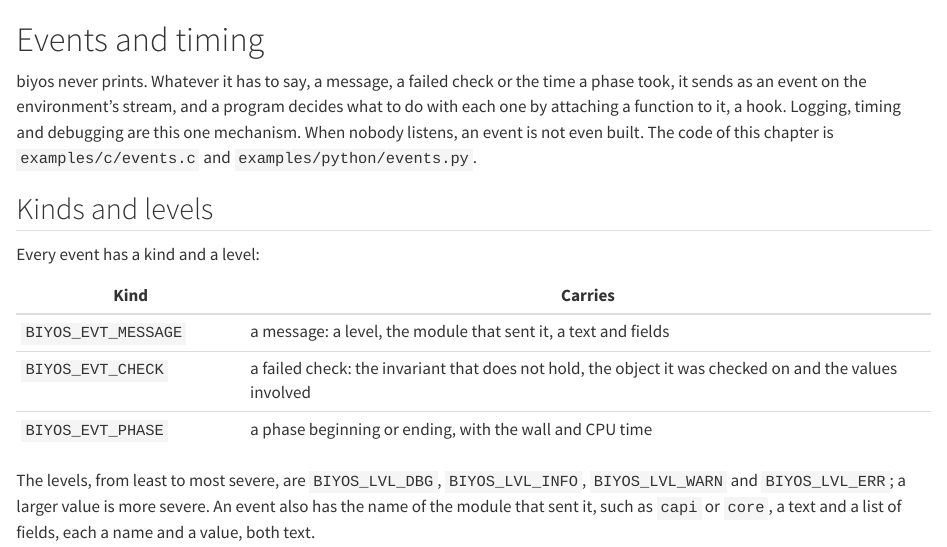
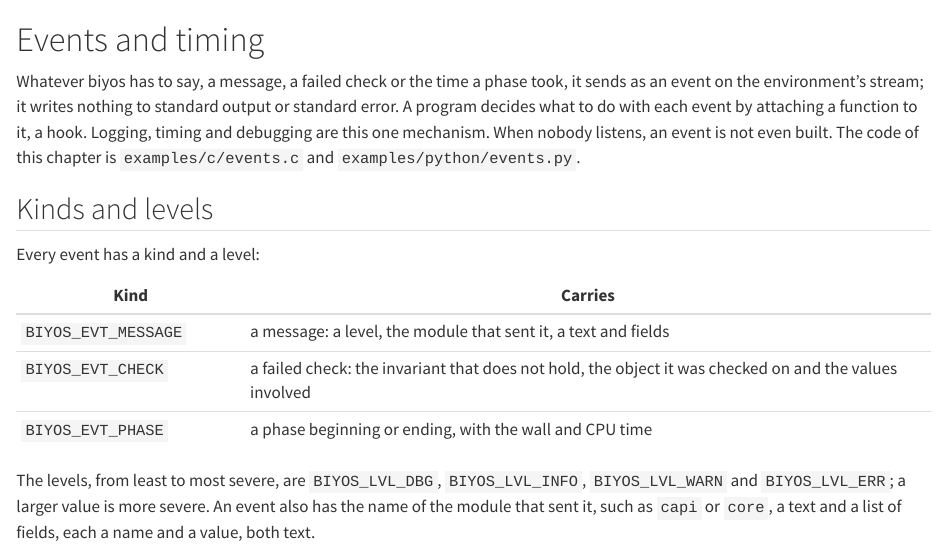
Before and after one commit to biyos-org/biyos, a Quarto document (docs/guide/events.qmd): the page in a window 1100 px wide, from its top. Rendered offline with R 4.5, knitr and Pandoc in place of Quarto, with nearby package versions.

Commit message:
Say that biyos writes nothing to standard output

```diff
--- a/docs/guide/events.qmd
+++ b/docs/guide/events.qmd
@@ -1,6 +1,6 @@
 # Events and timing {#sec-events}
 
-biyos never prints. Whatever it has to say, a message, a failed check or the time a phase took, it sends as an event on the environment's stream, and a program decides what to do with each one by attaching a function to it, a hook. Logging, timing and debugging are this one mechanism. When nobody listens, an event is not even built. The code of this chapter is `examples/c/events.c` and `examples/python/events.py`.
+Whatever biyos has to say, a message, a failed check or the time a phase took, it sends as an event on the environment's stream; it writes nothing to standard output or standard error. A program decides what to do with each event by attaching a function to it, a hook. Logging, timing and debugging are this one mechanism. When nobody listens, an event is not even built. The code of this chapter is `examples/c/events.c` and `examples/python/events.py`.
 
 ## Kinds and levels {#sec-events-kinds}
 
```
Also changed, not shown: docs/index.qmd (+1 -1 lines), docs/reference/capi.txt.
